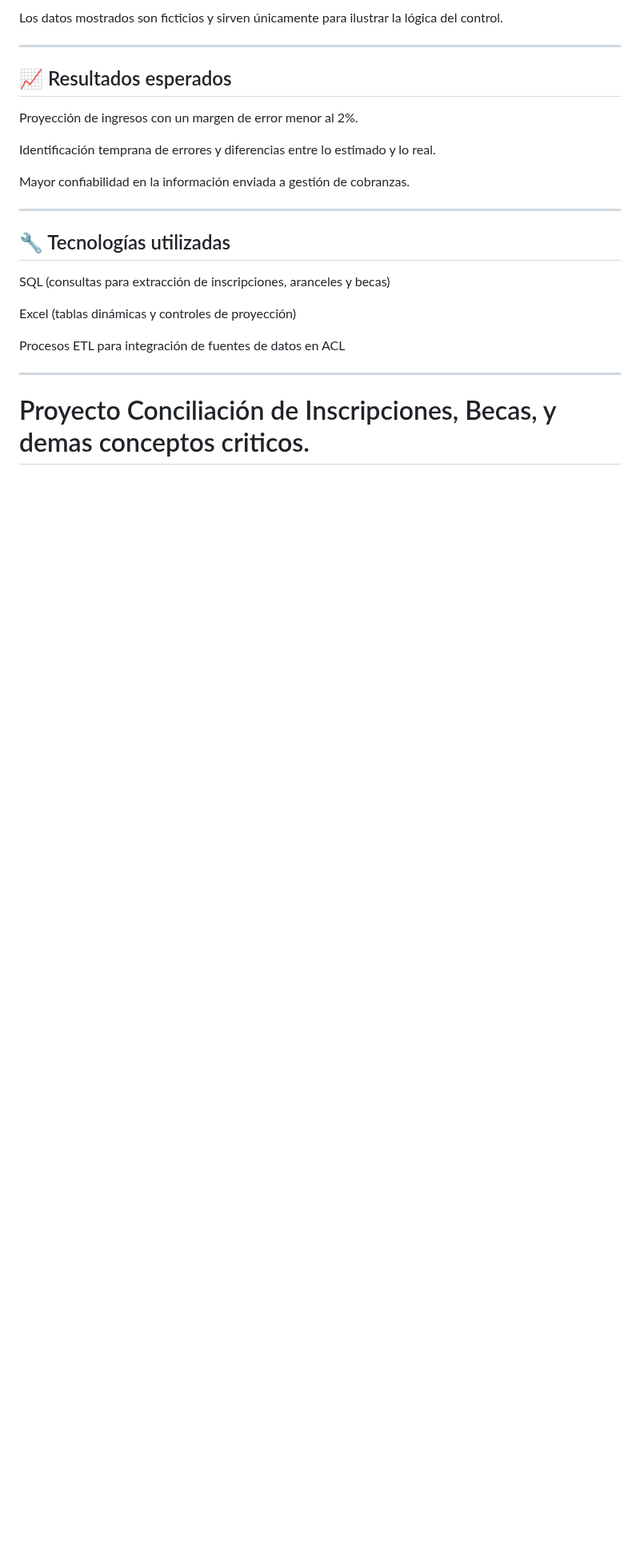
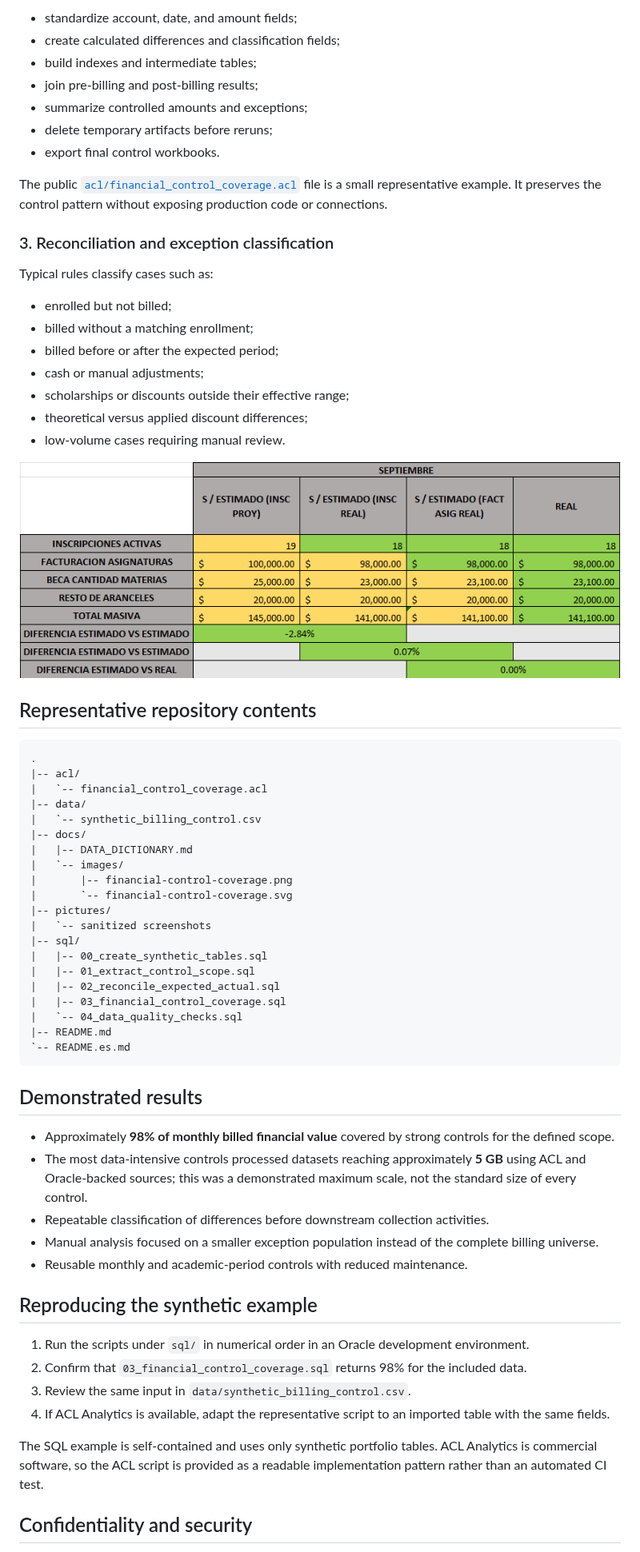
Before and after one commit to hernano88/acl-sql-uade, a Markdown page: README.md, the part around one of its changes. Shown at 80% size. Drawn GitHub-style; blank space fills up the shorter version.

````diff
--- a/README.md
+++ b/README.md
@@ -48,28 +84,69 @@ El modelo permite escalarse para distintos períodos (mensuales, cuatrimestrales
 
-Los datos mostrados son ficticios y sirven únicamente para ilustrar la lógica del control.
+- standardize account, date, and amount fields;
+- create calculated differences and classification fields;
+- build indexes and intermediate tables;
+- join pre-billing and post-billing results;
+- summarize controlled amounts and exceptions;
+- delete temporary artifacts before reruns;
+- export final control workbooks.
 
----
+The public [`acl/financial_control_coverage.acl`](acl/financial_control_coverage.acl) file is a small representative example. It preserves the control pattern without exposing production code or connections.
 
-## 📈 Resultados esperados
+### 3. Reconciliation and exception classification
 
-Proyección de ingresos con un margen de error menor al 2%.
+Typical rules classify cases such as:
 
-Identificación temprana de errores y diferencias entre lo estimado y lo real.
+- enrolled but not billed;
+- billed without a matching enrollment;
+- billed before or after the expected period;
+- cash or manual adjustments;
+- scholarships or discounts outside their effective range;
+- theoretical versus applied discount differences;
+- low-volume cases requiring manual review.
 
-Mayor confiabilidad en la información enviada a gestión de cobranzas.
+![Synthetic expected-versus-actual billing control](pictures/check_masiva.PNG)
 
----
+## Representative repository contents
 
-## 🔧 Tecnologías utilizadas
+```text
+.
+|-- acl/
+|   `-- financial_control_coverage.acl
+|-- data/
+|   `-- synthetic_billing_control.csv
+|-- docs/
+|   |-- DATA_DICTIONARY.md
+|   `-- images/
+|       |-- financial-control-coverage.png
+|       `-- financial-control-coverage.svg
+|-- pictures/
+|   `-- sanitized screenshots
+|-- sql/
+|   |-- 00_create_synthetic_tables.sql
+|   |-- 01_extract_control_scope.sql
+|   |-- 02_reconcile_expected_actual.sql
+|   |-- 03_financial_control_coverage.sql
+|   `-- 04_data_quality_checks.sql
+|-- README.md
+`-- README.es.md
+```
 
-SQL (consultas para extracción de inscripciones, aranceles y becas)
+## Demonstrated results
 
-Excel (tablas dinámicas y controles de proyección)
+- Approximately **98% of monthly billed financial value** covered by strong controls for the defined scope.
+- The most data-intensive controls processed datasets reaching approximately **5 GB** using ACL and Oracle-backed sources; this was a demonstrated maximum scale, not the standard size of every control.
+- Repeatable classification of differences before downstream collection activities.
+- Manual analysis focused on a smaller exception population instead of the complete billing universe.
+- Reusable monthly and academic-period controls with reduced maintenance.
 
-Procesos ETL para integración de fuentes de datos en ACL
+## Reproducing the synthetic example
 
+1. Run the scripts under `sql/` in numerical order in an Oracle development environment.
+2. Confirm that `03_financial_control_coverage.sql` returns 98% for the included data.
+3. Review the same input in `data/synthetic_billing_control.csv`.
+4. If ACL Analytics is available, adapt the representative script to an imported table with the same fields.
 
----
+The SQL example is self-contained and uses only synthetic portfolio tables. ACL Analytics is commercial software, so the ACL script is provided as a readable implementation pattern rather than an automated CI test.
 
-# Proyecto Conciliación de Inscripciones, Becas, y demas conceptos criticos.
+## Confidentiality and security
 
````
Also changed, not shown: other parts of README.md (+67 -86 lines), README.es.md (added, +161 -0 lines), docs/DATA_DICTIONARY.md (added, +35 -0 lines), docs/images/financial-control-coverage.png (added), 9 other files.
